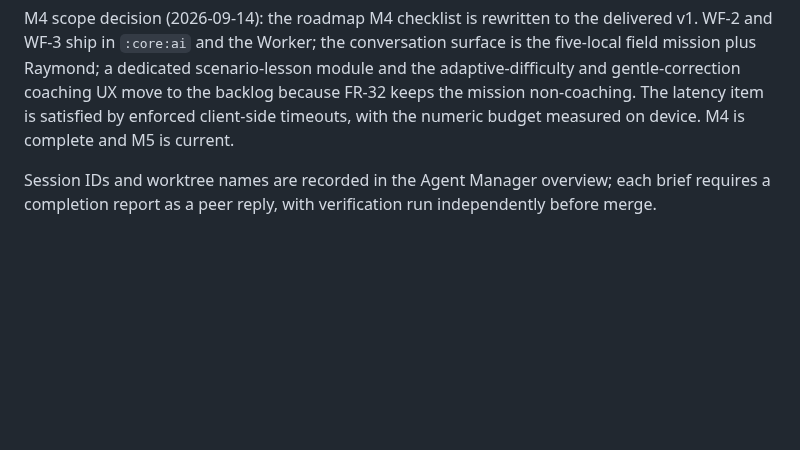
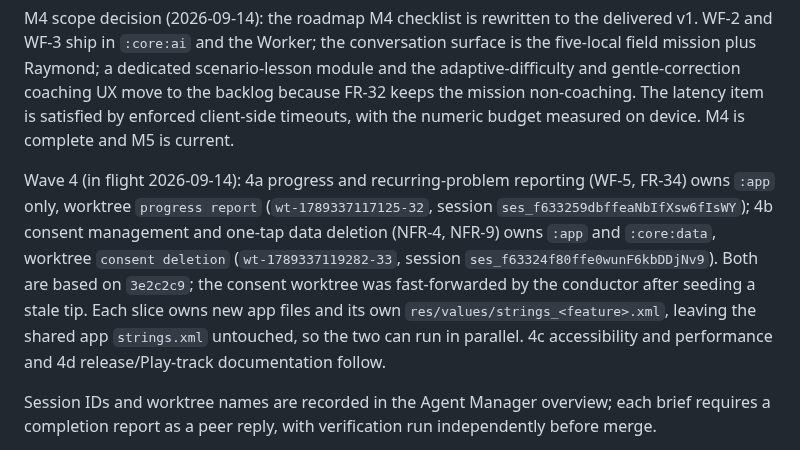
Before and after one commit to iamenianc/Mandarin, a Markdown page: .kilo/plan.md, the part around the change. Drawn GitHub-style; blank space fills up the shorter version.

Commit message:
Record the parallel wave-4 progress and consent dispatch

```diff
--- a/.kilo/plan.md
+++ b/.kilo/plan.md
@@ -275,6 +275,16 @@ and gentle-correction coaching UX move to the backlog because FR-32 keeps the mi
 non-coaching. The latency item is satisfied by enforced client-side timeouts, with the
 numeric budget measured on device. M4 is complete and M5 is current.
 
+Wave 4 (in flight 2026-09-14): 4a progress and recurring-problem reporting (WF-5, FR-34)
+owns `:app` only, worktree `progress report` (`wt-1789337117125-32`, session
+`ses_f633259dbffeaNbIfXsw6fIsWY`); 4b consent management and one-tap data deletion (NFR-4,
+NFR-9) owns `:app` and `:core:data`, worktree `consent deletion` (`wt-1789337119282-33`,
+session `ses_f63324f80ffe0wunF6kbDDjNv9`). Both are based on `3e2c2c9`; the consent worktree
+was fast-forwarded by the conductor after seeding a stale tip. Each slice owns new app
+files and its own `res/values/strings_<feature>.xml`, leaving the shared app `strings.xml`
+untouched, so the two can run in parallel. 4c accessibility and performance and 4d
+release/Play-track documentation follow.
+
 Session IDs and worktree names are recorded in the Agent Manager overview; each brief
 requires a completion report as a peer reply, with verification run independently before
 merge.
```
